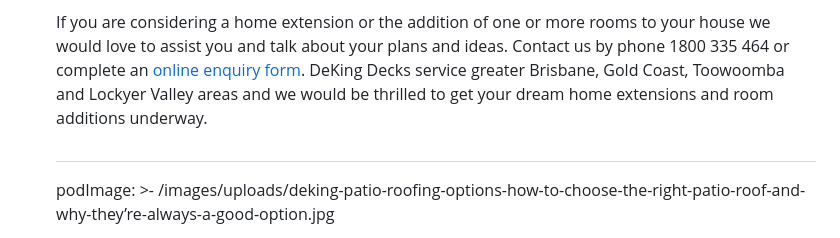
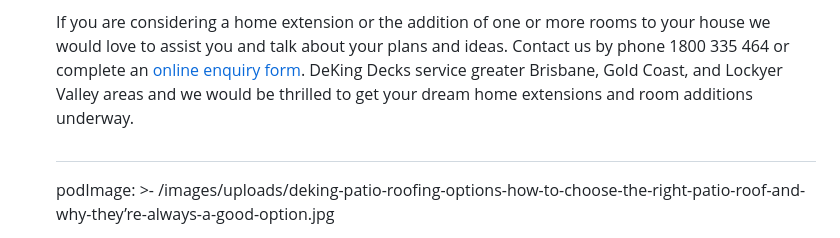
Before and after one commit to thriveweb/deking-new, a Markdown page: content/services/house-extensions-additions.md, the part around the change. Drawn GitHub-style.

Commit message:
Update Services “house-extensions-additions”

```diff
--- a/content/services/house-extensions-additions.md
+++ b/content/services/house-extensions-additions.md
@@ -61,9 +61,8 @@ servicePods:
       rooms to your house we would love to assist you and talk about your plans
       and ideas. Contact us by phone 1800 335 464 or complete an [online enquiry
       form](https://www.dekingdecks.com.au/contact/). DeKing Decks service
-      greater Brisbane, Gold Coast, Toowoomba and Lockyer Valley areas and we
-      would be thrilled to get your dream home extensions and room additions
-      underway.
+      greater Brisbane, Gold Coast, and Lockyer Valley areas and we would be
+      thrilled to get your dream home extensions and room additions underway.
 
 
       ##
```
